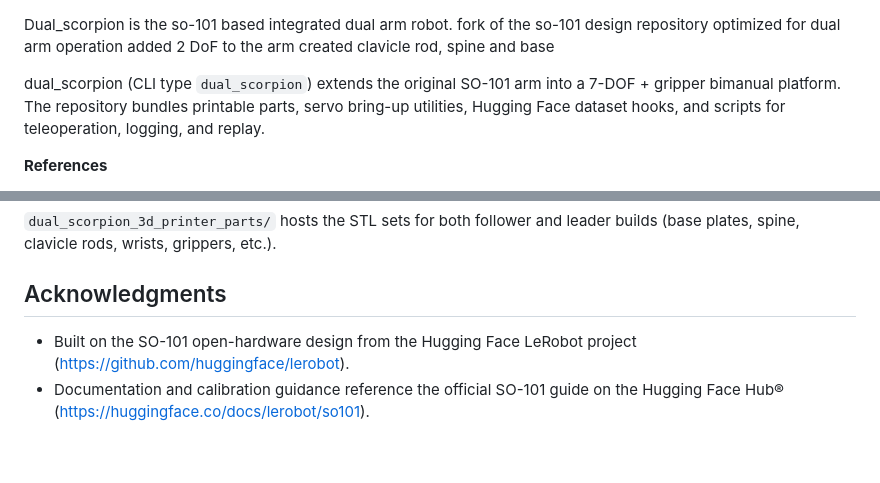
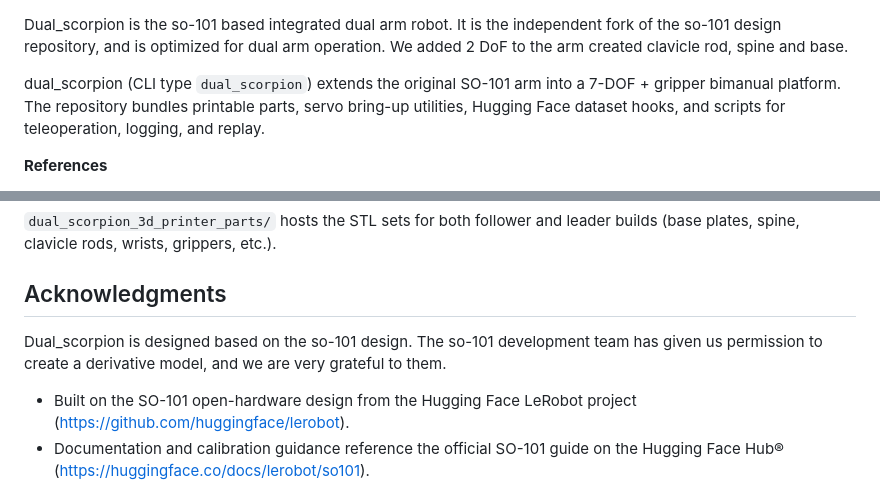
Before and after one commit to momoiorg-repository/dual_scorpion, a Markdown page: README.md, 2 parts joined by grey strips. Drawn GitHub-style; blank space fills up the shorter version.

```diff
--- a/README.md
+++ b/README.md
@@ -1,8 +1,8 @@
 Dual_scorpion is the so-101 based integrated dual arm robot.
-fork of the so-101 design repository
-optimized for dual arm operation
-added 2 DoF to the arm
-created clavicle rod, spine and base
+It is the independent fork of the so-101 design repository, and
+is optimized for dual arm operation.
+We added 2 DoF to the arm
+created clavicle rod, spine and base.
 
 dual_scorpion (CLI type `dual_scorpion`) extends the original SO-101 arm into a 7-DOF + gripper bimanual platform. The repository bundles printable parts, servo bring-up utilities, Hugging Face dataset hooks, and scripts for teleoperation, logging, and replay.
 
@@ -153,6 +153,7 @@ For repeated evaluation runs, use `scripts/replay_loop.sh` after exporting `HF_U
 `dual_scorpion_3d_printer_parts/` hosts the STL sets for both follower and leader builds (base plates, spine, clavicle rods, wrists, grippers, etc.).
 
 ## Acknowledgments
+Dual_scorpion is designed based on the so-101 design. The so-101 development team has given us permission to create a derivative model, and we are very grateful to them.
 - Built on the SO-101 open-hardware design from the Hugging Face LeRobot project (https://github.com/huggingface/lerobot).
 - Documentation and calibration guidance reference the official SO-101 guide on the Hugging Face Hub® (https://huggingface.co/docs/lerobot/so101).
 - This derivative work remains under the Apache License 2.0 in alignment with the upstream project’s licensing.
```
